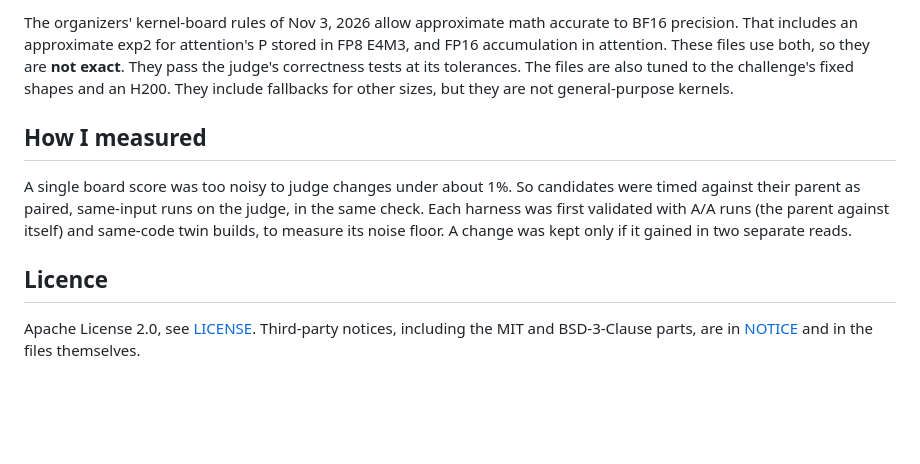
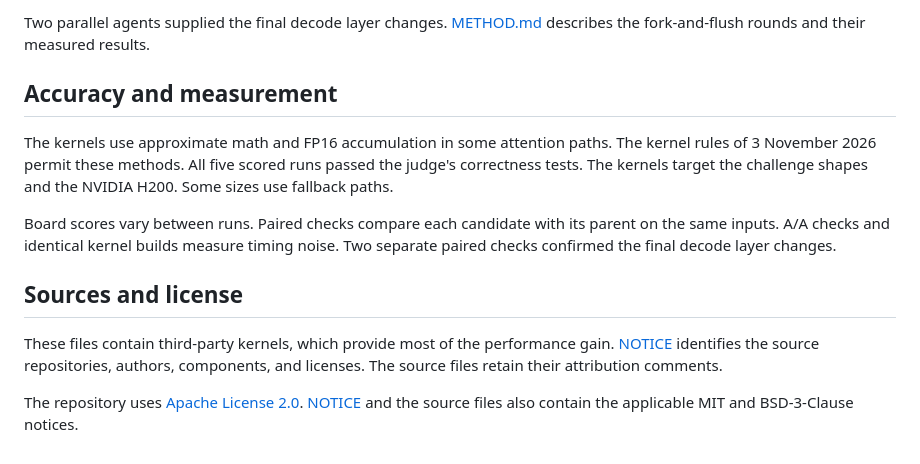
Before and after one commit to ethduke/open-kernel-challenge, a Markdown page: README.md, the part around one of its changes. Drawn GitHub-style; blank space fills up the shorter version.

```diff
--- a/README.md
+++ b/README.md
@@ -60,10 +56,25 @@ My changes are marked `ethduke` / `Change by ethduke` in each file's header and
 
-The organizers' kernel-board rules of Nov 3, 2026 allow approximate math accurate to BF16 precision. That includes an approximate exp2 for attention's P stored in FP8 E4M3, and FP16 accumulation in attention. These files use both, so they are **not exact**. They pass the judge's correctness tests at its tolerances. The files are also tuned to the challenge's fixed shapes and an H200. They include fallbacks for other sizes, but they are not general-purpose kernels.
+Two parallel agents supplied the final decode layer changes.
+[METHOD.md](METHOD.md) describes the fork-and-flush rounds and their measured results.
 
-## How I measured
+## Accuracy and measurement
 
-A single board score was too noisy to judge changes under about 1%. So candidates were timed against their parent as paired, same-input runs on the judge, in the same check. Each harness was first validated with A/A runs (the parent against itself) and same-code twin builds, to measure its noise floor. A change was kept only if it gained in two separate reads.
+The kernels use approximate math and FP16 accumulation in some attention paths.
+The kernel rules of 3 November 2026 permit these methods.
+All five scored runs passed the judge's correctness tests.
+The kernels target the challenge shapes and the NVIDIA H200.
+Some sizes use fallback paths.
 
-## Licence
+Board scores vary between runs.
+Paired checks compare each candidate with its parent on the same inputs.
+A/A checks and identical kernel builds measure timing noise.
+Two separate paired checks confirmed the final decode layer changes.
 
-Apache License 2.0, see [LICENSE](LICENSE). Third-party notices, including the MIT and BSD-3-Clause parts, are in [NOTICE](NOTICE) and in the files themselves.
+## Sources and license
+
+These files contain third-party kernels, which provide most of the performance gain.
+[NOTICE](NOTICE) identifies the source repositories, authors, components, and licenses.
+The source files retain their attribution comments.
+
+The repository uses [Apache License 2.0](LICENSE).
+[NOTICE](NOTICE) and the source files also contain the applicable MIT and BSD-3-Clause notices.
```
Also changed, not shown: other parts of README.md (+40 -44 lines), assets/best-scored.png (added), 6 other files.
